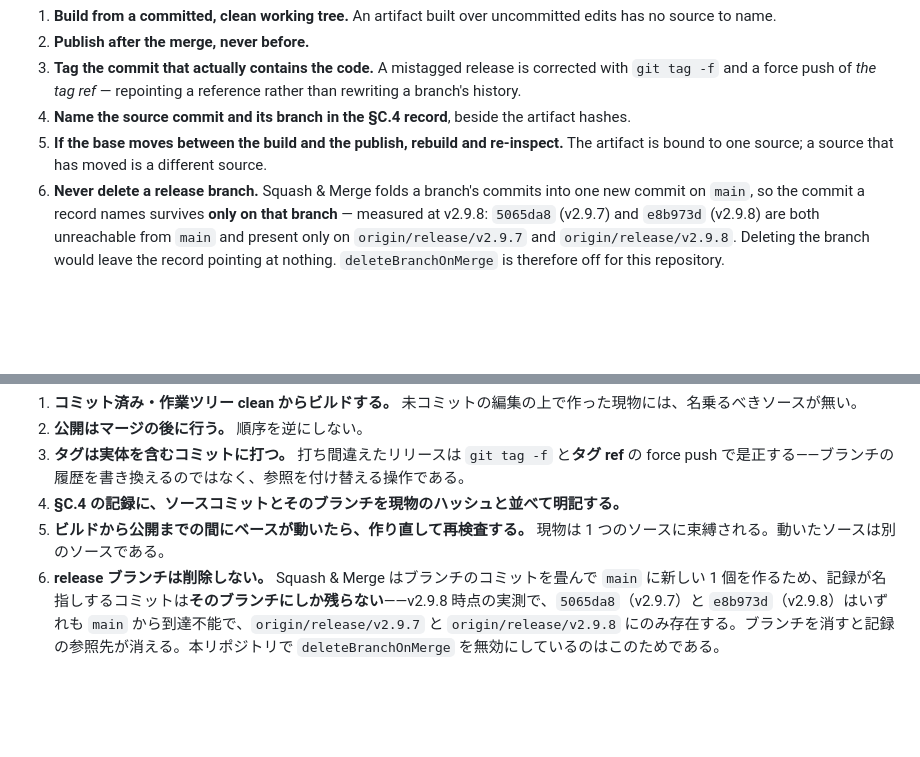
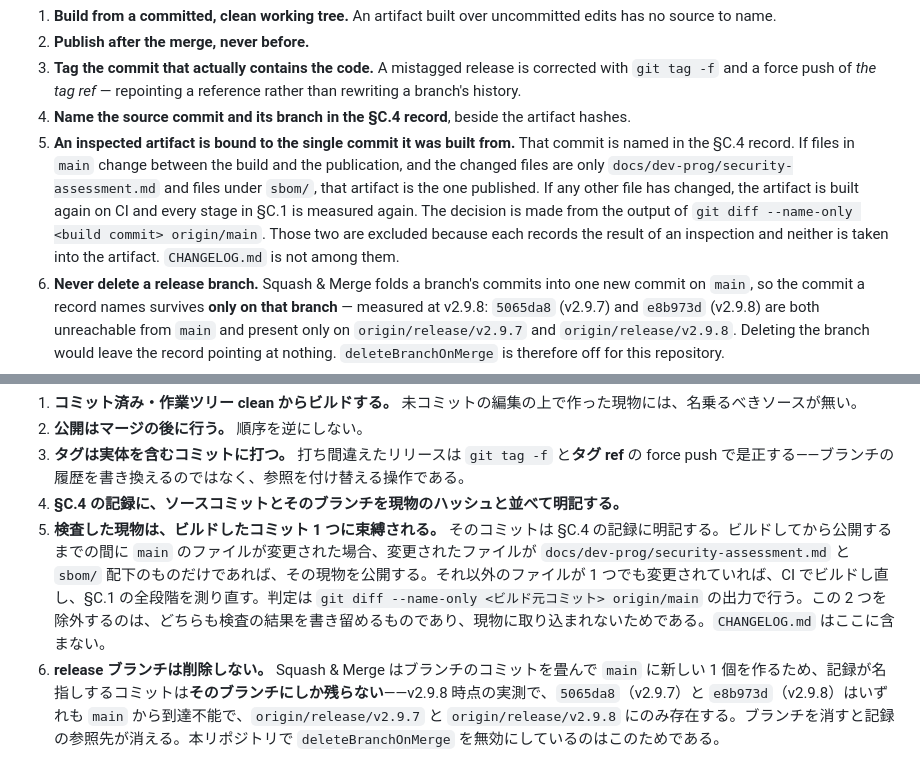
Before and after one commit to Kozo2000/XOKSA, a Markdown page: docs/dev-oper/github-operations-policy.md, 2 parts joined by grey strips. Rendered like a GitHub page; blank space fills up the shorter version.

Commit message:
docs(policy): rule 5 said "if the base moves", which named neither the base nor the move
Three terms in it had no definition: what the base is, what moving means, and
what gets remade. A rule whose trigger is undefined is decided by whoever reads
it, and this side had been doing exactly that — at 2.9.12 the macOS half went
out without a rebuild because the diff was documentation, which the rule does
not say.

Rewritten so the trigger is read off a command. An inspected artifact is bound
to the one commit it was built from; if `main` changes before publication and
the changed files are only the shipping inspection and `sbom/`, that artifact is
the one published, and any other change means building again on CI and measuring
every stage again. `git diff --name-only <build commit> origin/main` decides it.

The two exclusions are named rather than described: both record the result of an
inspection and neither is taken into the artifact. `CHANGELOG.md` is stated as
not among them, because it sits beside them in the tree and would otherwise be
read in by resemblance.

Checked against what has actually been merged: the three record commits of the
2.9.12 macOS half touch only those two paths and would not trigger a rebuild;
the 2.9.13 source commit touches lockfiles and manifests and would.

Co-Authored-By: Claude Opus 5 <noreply@anthropic.com>

```diff
--- a/docs/dev-oper/github-operations-policy.md
+++ b/docs/dev-oper/github-operations-policy.md
@@ -275,7 +275,7 @@ Definition of Done: Squash & Merge complete / Issue closed / related documentati
 2. **Publish after the merge, never before.**
 3. **Tag the commit that actually contains the code.** A mistagged release is corrected with `git tag -f` and a force push of *the tag ref* — repointing a reference rather than rewriting a branch's history.
 4. **Name the source commit and its branch in the §C.4 record**, beside the artifact hashes.
-5. **If the base moves between the build and the publish, rebuild and re-inspect.** The artifact is bound to one source; a source that has moved is a different source.
+5. **An inspected artifact is bound to the single commit it was built from.** That commit is named in the §C.4 record. If files in `main` change between the build and the publication, and the changed files are only `docs/dev-prog/security-assessment.md` and files under `sbom/`, that artifact is the one published. If any other file has changed, the artifact is built again on CI and every stage in §C.1 is measured again. The decision is made from the output of `git diff --name-only <build commit> origin/main`. Those two are excluded because each records the result of an inspection and neither is taken into the artifact. `CHANGELOG.md` is not among them.
 6. **Never delete a release branch.** Squash & Merge folds a branch's commits into one new commit on `main`, so the commit a record names survives **only on that branch** — measured at v2.9.8: `5065da8` (v2.9.7) and `e8b973d` (v2.9.8) are both unreachable from `main` and present only on `origin/release/v2.9.7` and `origin/release/v2.9.8`. Deleting the branch would leave the record pointing at nothing. `deleteBranchOnMerge` is therefore off for this repository.
 7. **A §C.4 heading states dated facts, never a mutable state.** "Not yet shipped" is true until it is not, and nothing makes it change: v2.9.9's record carried it while the release went out **twelve minutes later**, and the other side of the project read it, believed the version was unpublished, and rebuilt a macOS artifact against a source the published one does not match — half a day lost. So a heading carries *when it was inspected* and *when it was published*, both of which stay true; the **current** state lives in one place only, the handover note, which is overwritten rather than appended. **Publishing is not finished until the §C.4 heading carries the publication date**, in both languages.
 
@@ -593,7 +593,7 @@ Definition of Done：Squash & Merge 済み／Issue クローズ／関連ドキ
 2. **公開はマージの後に行う。** 順序を逆にしない。
 3. **タグは実体を含むコミットに打つ。** 打ち間違えたリリースは `git tag -f` と**タグ ref** の force push で是正する——ブランチの履歴を書き換えるのではなく、参照を付け替える操作である。
 4. **§C.4 の記録に、ソースコミットとそのブランチを現物のハッシュと並べて明記する。**
-5. **ビルドから公開までの間にベースが動いたら、作り直して再検査する。** 現物は 1 つのソースに束縛される。動いたソースは別のソースである。
+5. **検査した現物は、ビルドしたコミット 1 つに束縛される。** そのコミットは §C.4 の記録に明記する。ビルドしてから公開するまでの間に `main` のファイルが変更された場合、変更されたファイルが `docs/dev-prog/security-assessment.md` と `sbom/` 配下のものだけであれば、その現物を公開する。それ以外のファイルが 1 つでも変更されていれば、CI でビルドし直し、§C.1 の全段階を測り直す。判定は `git diff --name-only <ビルド元コミット> origin/main` の出力で行う。この 2 つを除外するのは、どちらも検査の結果を書き留めるものであり、現物に取り込まれないためである。`CHANGELOG.md` はここに含まない。
 6. **release ブランチは削除しない。** Squash & Merge はブランチのコミットを畳んで `main` に新しい 1 個を作るため、記録が名指しするコミットは**そのブランチにしか残らない**——v2.9.8 時点の実測で、`5065da8`（v2.9.7）と `e8b973d`（v2.9.8）はいずれも `main` から到達不能で、`origin/release/v2.9.7` と `origin/release/v2.9.8` にのみ存在する。ブランチを消すと記録の参照先が消える。本リポジトリで `deleteBranchOnMerge` を無効にしているのはこのためである。
 7. **§C.4 の見出しには日付つきの事実だけを書き、可変の状態を書かない。**「未出荷」は、そうでなくなるまでは真で、変える仕掛けが無い。実際に v2.9.9 の記録はこれを載せたまま**12 分後にリリースが出て**、反対側（macOS）がそれを読んで未公開と信じ、公開物と一致しないソースから現物を作り直した——半日の損失。よって見出しには**いつ検査したか**と**いつ公開したか**——どちらも後から変わらない——を書く。**現在の**状態は 1 箇所（引継ぎ書）にだけ置き、追記ではなく上書きする。**公開は、§C.4 の見出しに公開日が入るまで終わっていない**（日英とも）。
 
```
